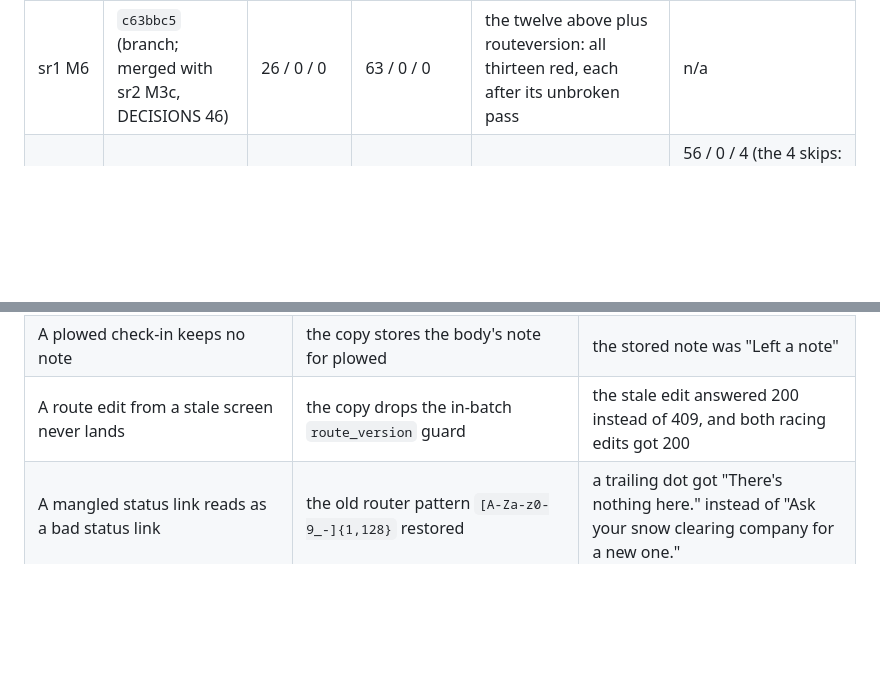
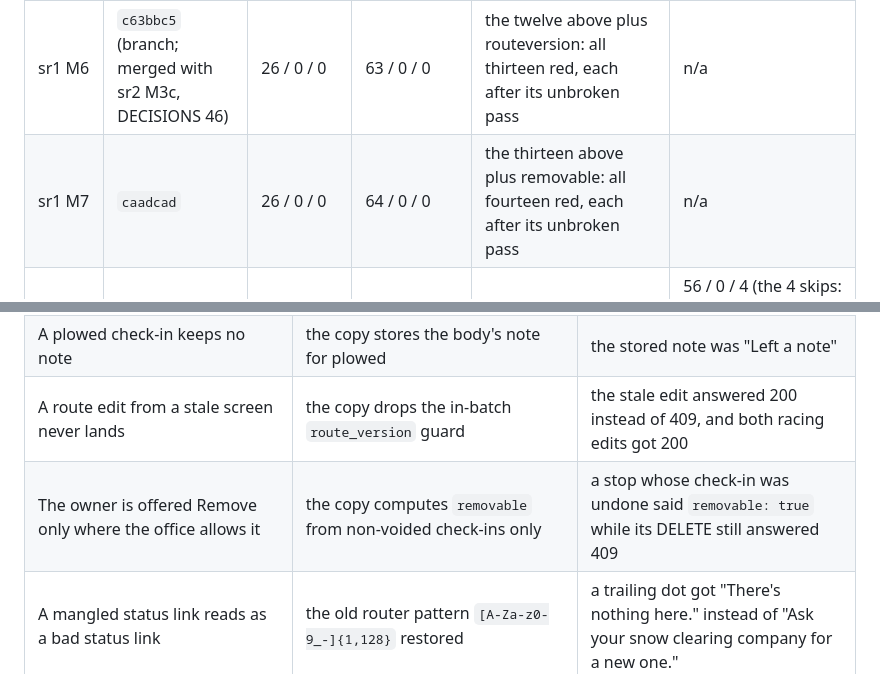
Before and after one commit to alexjpower74-create/snow-route, a Markdown page: docs/build-report.md, 2 parts joined by grey strips. Rendered like a GitHub page; blank space fills up the shorter version.

Commit message:
Build report: sr1 M7 QA at caadcad (26/64, fourteen controls red) and the removable control
Co-Authored-By: Claude Opus 5 <noreply@anthropic.com>
Claude-Session: https://claude.ai/code/session_01Qy5U74PafbQdGwU4kpE5Tu

```diff
--- a/docs/build-report.md
+++ b/docs/build-report.md
@@ -16,6 +16,7 @@ reasoning and every attempt.
 | sr1 M4 | `7ca9f24` | 23 / 0 / 0 | 57 / 0 / 0 | the ten above plus statusroute: all eleven red | n/a |
 | sr1 M5 | `a3c0a1b` | 26 / 0 / 0 | 58 / 0 / 0 | the eleven above plus plowednote: all twelve red | n/a |
 | sr1 M6 | `c63bbc5` (branch; merged with sr2 M3c, DECISIONS 46) | 26 / 0 / 0 | 63 / 0 / 0 | the twelve above plus routeversion: all thirteen red, each after its unbroken pass | n/a |
+| sr1 M7 | `caadcad` | 26 / 0 / 0 | 64 / 0 / 0 | the thirteen above plus removable: all fourteen red, each after its unbroken pass | n/a |
 | sr2 M2 | `69076b5` | (Worker as `7ca9f24`) | (as `7ca9f24`) | app: queue, time, overlay: all red | 56 / 0 / 4 (the 4 skips: two phone-width checks on each 1280 project, replaced by project filters in sr2 M3a) |
 | sr2 M3a | `5f162b2` | (Worker as `a3c0a1b`) | (as `a3c0a1b`) | app: queue, time, overlay, relink: all red, each after its unbroken pass | **80 / 0 / 0** |
 | sr2 M3b | `318e64e` | (Worker as `a3c0a1b`) | (as `a3c0a1b`) | app: the four above plus billing: all five red, each after its unbroken pass | **122 / 0 / 0** |
@@ -51,6 +52,7 @@ says "Plowed at 6:05 AM" → the driver page moves on to "Stop 2 of 13". Zero co
 | App: a reset driver link never blocks check-ins saved under it | the copy's queue stops everything on a 401, as in M1 | both check-ins stayed on the phone; nothing reached the server |
 | A plowed check-in keeps no note | the copy stores the body's note for plowed | the stored note was "Left a note" |
 | A route edit from a stale screen never lands | the copy drops the in-batch `route_version` guard | the stale edit answered 200 instead of 409, and both racing edits got 200 |
+| The owner is offered Remove only where the office allows it | the copy computes `removable` from non-voided check-ins only | a stop whose check-in was undone said `removable: true` while its DELETE still answered 409 |
 | A mangled status link reads as a bad status link | the old router pattern `[A-Za-z0-9_-]{1,128}` restored | a trailing dot got "There's nothing here." instead of "Ask your snow clearing company for a new one." |
 
 ## Cross-review
```
